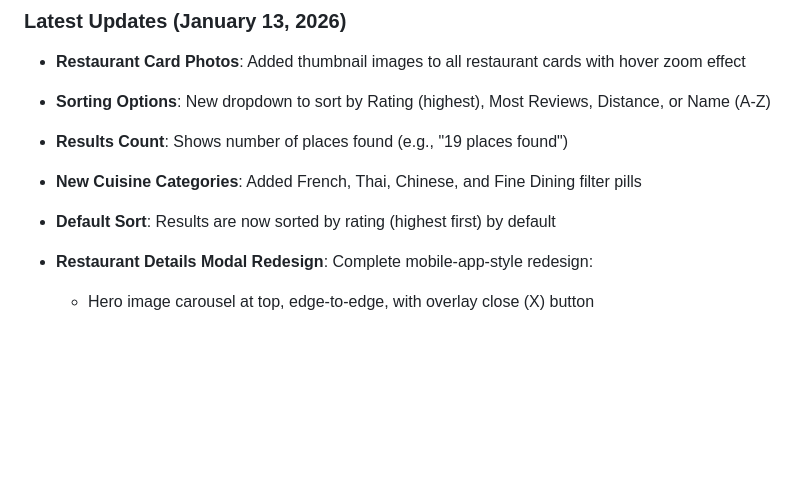
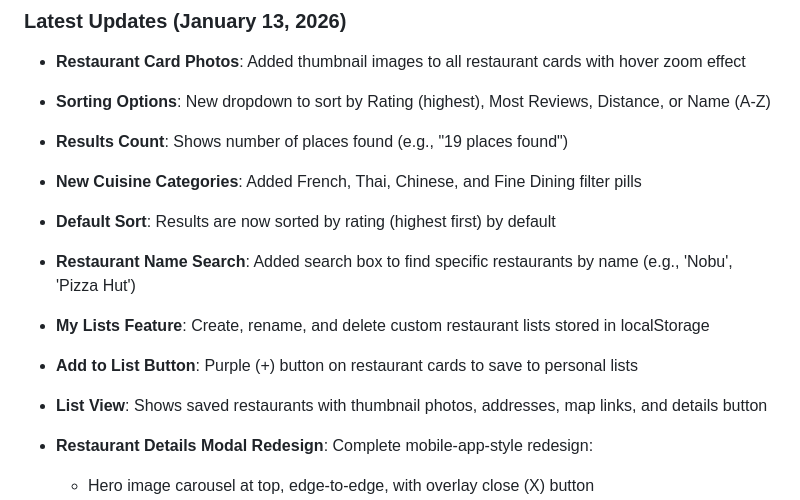
Before and after one commit to akivafriedmann/TravelBuddy, a Markdown page: replit.md, the part around the change. Drawn GitHub-style; blank space fills up the shorter version.

Commit message:
Add ability for users to create and manage custom restaurant lists
Add new features for creating and managing custom restaurant lists, including adding restaurants to lists and viewing list details.

Replit-Commit-Author: Agent
Replit-Commit-Session-Id: 928346e8-dbec-493c-82f5-74beb298f473
Replit-Commit-Checkpoint-Type: full_checkpoint
Replit-Commit-Event-Id: 3a18b8b6-69c7-42c8-ba6c-e9e29e2ef79c
Replit-Commit-Screenshot-Url: https://storage.googleapis.com/screenshot-production-us-central1/f121b68b-d9ea-4b66-b7e7-8db9c4216f9a/928346e8-dbec-493c-82f5-74beb298f473/96LoE3x

```diff
--- a/replit.md
+++ b/replit.md
@@ -116,6 +116,10 @@ Preferred communication style: Simple, everyday language.
 - **Results Count**: Shows number of places found (e.g., "19 places found")
 - **New Cuisine Categories**: Added French, Thai, Chinese, and Fine Dining filter pills
 - **Default Sort**: Results are now sorted by rating (highest first) by default
+- **Restaurant Name Search**: Added search box to find specific restaurants by name (e.g., 'Nobu', 'Pizza Hut')
+- **My Lists Feature**: Create, rename, and delete custom restaurant lists stored in localStorage
+- **Add to List Button**: Purple (+) button on restaurant cards to save to personal lists
+- **List View**: Shows saved restaurants with thumbnail photos, addresses, map links, and details button
 
 - **Restaurant Details Modal Redesign**: Complete mobile-app-style redesign:
   - Hero image carousel at top, edge-to-edge, with overlay close (X) button
```
